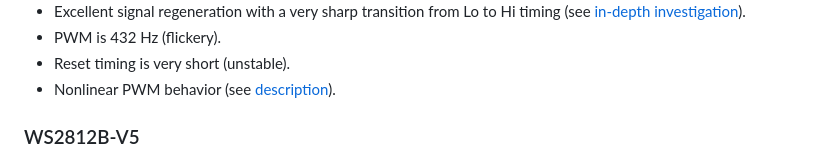
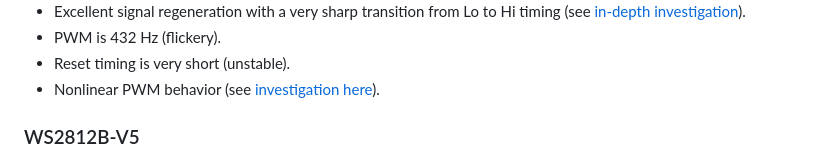
Before and after one commit to cpldcpu/WS2812Tester, a Markdown page: docs/findings.md, the part around the change. GitHub-like rendering.

```diff
--- a/docs/findings.md
+++ b/docs/findings.md
@@ -12,7 +12,7 @@ A quick summary of findings after testing various ARGB LEDs using the [WS2812 te
 - Excellent signal regeneration with a very sharp transition from Lo to Hi timing (see [in-depth investigation](https://cpldcpu.github.io/2014/01/14/light_ws2812-library-v2-0-part-i-understanding-the-ws2812/)).
 - PWM is 432 Hz (flickery).
 - Reset timing is very short (unstable).
-- Nonlinear PWM behavior (see [description](https://cpldcpu.github.io/2022/08/15/does-the-ws2812-have-integrated-gamma-correction/)).
+- Nonlinear PWM behavior (see [investigation here](https://cpldcpu.github.io/2022/08/15/does-the-ws2812-have-integrated-gamma-correction/)).
 
 
 ### WS2812B-V5
```
